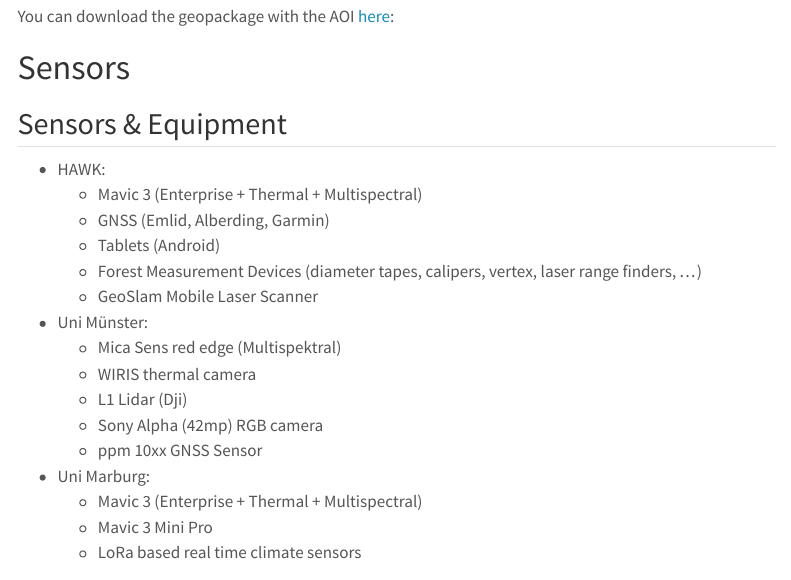
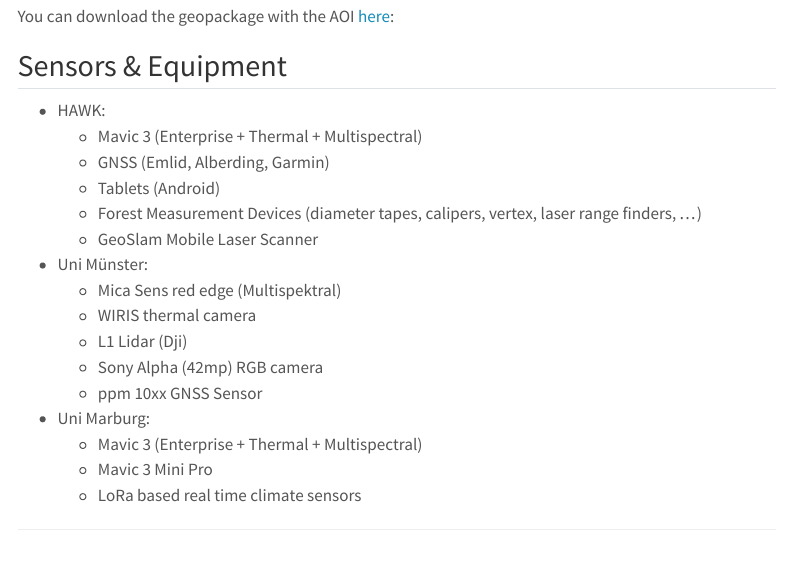
Before and after one commit to earth-observation-network/EON2024, a Quarto document (index.qmd): the page in a window 1100 px wide, from 1440 px down. Rendered offline with R 4.5, knitr and Pandoc in place of Quarto, with nearby package versions; menus at the side of the page are left out.

Commit message:
Update index.qmd

```diff
--- a/index.qmd
+++ b/index.qmd
@@ -40,11 +40,6 @@
 ![](/images/aoi.png)
 
 You can download the geopackage with the AOI [here](https://cloud.hawk.de/index.php/s/yomQwefzLDwyTa6):
-
-
-# Sensors
-
-
 
 
 ## Sensors & Equipment
```
